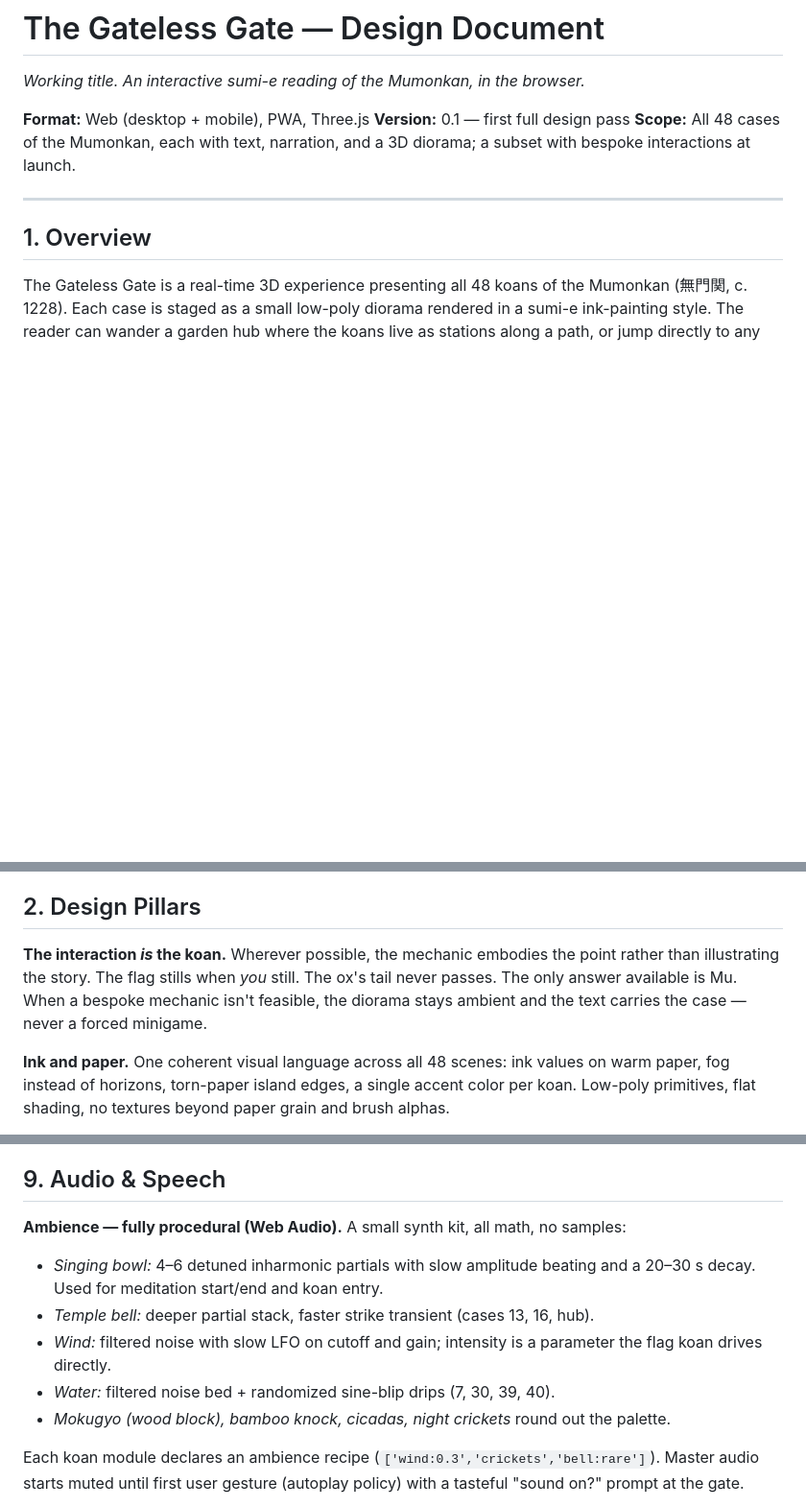
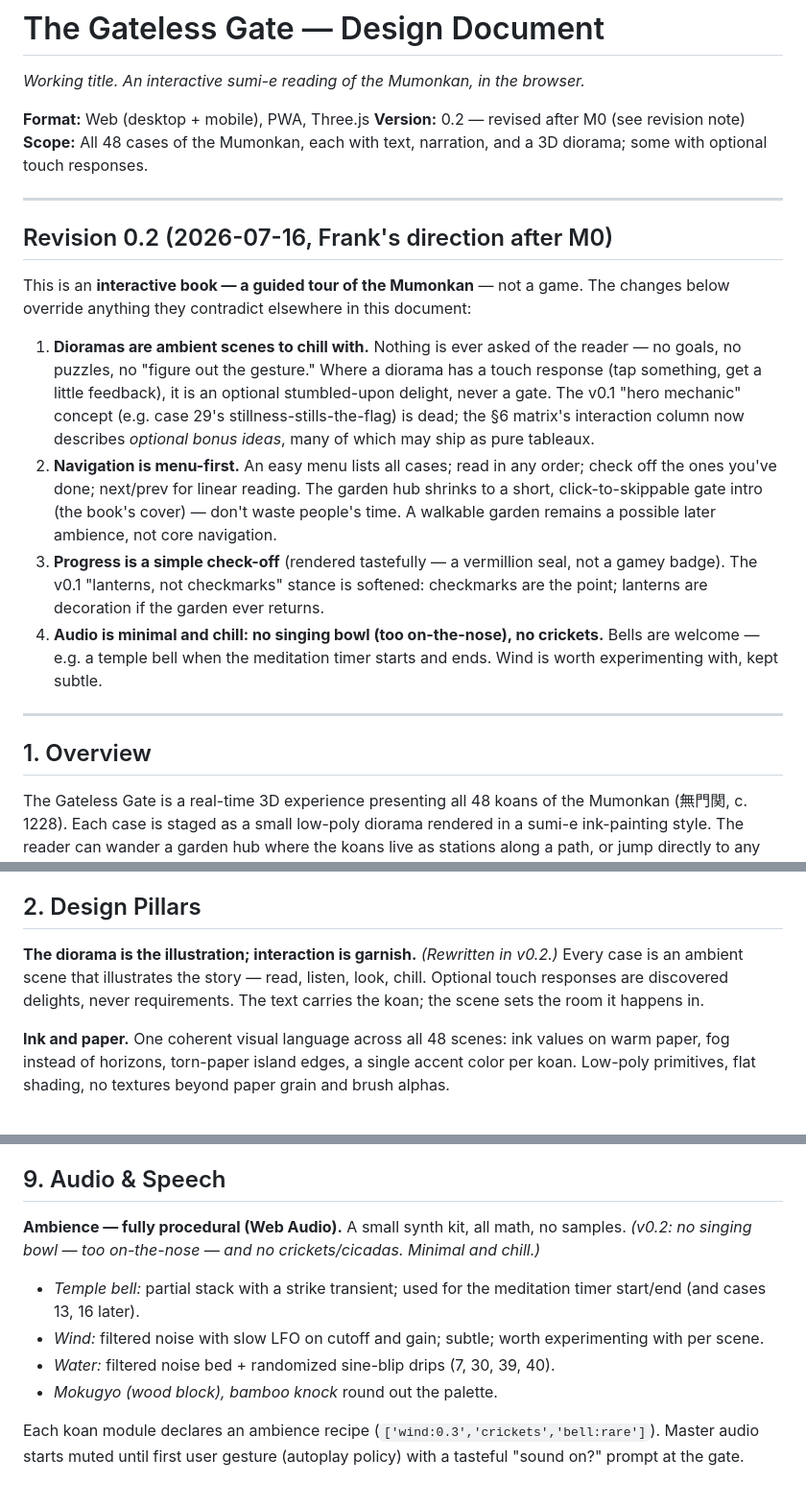
Before and after one commit to KilledByAPixel/GatelessGate, a Markdown page: docs/gateless-gate-design-doc.md, 3 parts joined by grey strips. Shown at 96% size. Drawn GitHub-style; blank space fills up the shorter version.

Commit message:
docs: design doc v0.2 (book model) + M1 spec rewrite
Frank's direction: interactive book, not a game. Dioramas are ambient;
touch responses are optional bonuses, never goals. Menu-first navigation
with tasteful check-off; short skippable gate intro; no singing bowl or
crickets, temple bell for the sit timer; case 29 stages two arguing monks.

Co-Authored-By: Claude Fable 5 <noreply@anthropic.com>

```diff
--- a/docs/gateless-gate-design-doc.md
+++ b/docs/gateless-gate-design-doc.md
@@ -2,8 +2,19 @@
 *Working title. An interactive sumi-e reading of the Mumonkan, in the browser.*
 
 **Format:** Web (desktop + mobile), PWA, Three.js
-**Version:** 0.1 — first full design pass
-**Scope:** All 48 cases of the Mumonkan, each with text, narration, and a 3D diorama; a subset with bespoke interactions at launch.
+**Version:** 0.2 — revised after M0 (see revision note)
+**Scope:** All 48 cases of the Mumonkan, each with text, narration, and a 3D diorama; some with optional touch responses.
+
+---
+
+## Revision 0.2 (2026-07-16, Frank's direction after M0)
+
+This is an **interactive book — a guided tour of the Mumonkan** — not a game. The changes below override anything they contradict elsewhere in this document:
+
+1. **Dioramas are ambient scenes to chill with.** Nothing is ever asked of the reader — no goals, no puzzles, no "figure out the gesture." Where a diorama has a touch response (tap something, get a little feedback), it is an optional stumbled-upon delight, never a gate. The v0.1 "hero mechanic" concept (e.g. case 29's stillness-stills-the-flag) is dead; the §6 matrix's interaction column now describes *optional bonus ideas*, many of which may ship as pure tableaux.
+2. **Navigation is menu-first.** An easy menu lists all cases; read in any order; check off the ones you've done; next/prev for linear reading. The garden hub shrinks to a short, click-to-skippable gate intro (the book's cover) — don't waste people's time. A walkable garden remains a possible later ambience, not core navigation.
+3. **Progress is a simple check-off** (rendered tastefully — a vermillion seal, not a gamey badge). The v0.1 "lanterns, not checkmarks" stance is softened: checkmarks are the point; lanterns are decoration if the garden ever returns.
+4. **Audio is minimal and chill: no singing bowl (too on-the-nose), no crickets.** Bells are welcome — e.g. a temple bell when the meditation timer starts and ends. Wind is worth experimenting with, kept subtle.
 
 ---
 
@@ -15,7 +26,7 @@ The goal is a piece beautiful enough to pull in people who have never heard of a
 
 ## 2. Design Pillars
 
-**The interaction *is* the koan.** Wherever possible, the mechanic embodies the point rather than illustrating the story. The flag stills when *you* still. The ox's tail never passes. The only answer available is Mu. When a bespoke mechanic isn't feasible, the diorama stays ambient and the text carries the case — never a forced minigame.
+**The diorama is the illustration; interaction is garnish.** *(Rewritten in v0.2.)* Every case is an ambient scene that illustrates the story — read, listen, look, chill. Optional touch responses are discovered delights, never requirements. The text carries the koan; the scene sets the room it happens in.
 
 **Ink and paper.** One coherent visual language across all 48 scenes: ink values on warm paper, fog instead of horizons, torn-paper island edges, a single accent color per koan. Low-poly primitives, flat shading, no textures beyond paper grain and brush alphas.
 
@@ -185,13 +196,12 @@ The Mumonkan repeats itself, which is the entire production strategy.
 
 ## 9. Audio & Speech
 
-**Ambience — fully procedural (Web Audio).** A small synth kit, all math, no samples:
+**Ambience — fully procedural (Web Audio).** A small synth kit, all math, no samples. *(v0.2: no singing bowl — too on-the-nose — and no crickets/cicadas. Minimal and chill.)*
 
-- *Singing bowl:* 4–6 detuned inharmonic partials with slow amplitude beating and a 20–30 s decay. Used for meditation start/end and koan entry.
-- *Temple bell:* deeper partial stack, faster strike transient (cases 13, 16, hub).
-- *Wind:* filtered noise with slow LFO on cutoff and gain; intensity is a parameter the flag koan drives directly.
+- *Temple bell:* partial stack with a strike transient; used for the meditation timer start/end (and cases 13, 16 later).
+- *Wind:* filtered noise with slow LFO on cutoff and gain; subtle; worth experimenting with per scene.
 - *Water:* filtered noise bed + randomized sine-blip drips (7, 30, 39, 40).
-- *Mokugyo (wood block), bamboo knock, cicadas, night crickets* round out the palette.
+- *Mokugyo (wood block), bamboo knock* round out the palette.
 
 Each koan module declares an ambience recipe (`['wind:0.3','crickets','bell:rare']`). Master audio starts muted until first user gesture (autoplay policy) with a tasteful "sound on?" prompt at the gate.
 
```
Also changed, not shown: other parts of docs/gateless-gate-design-doc.md (+1 -1 lines), 1 other file.
